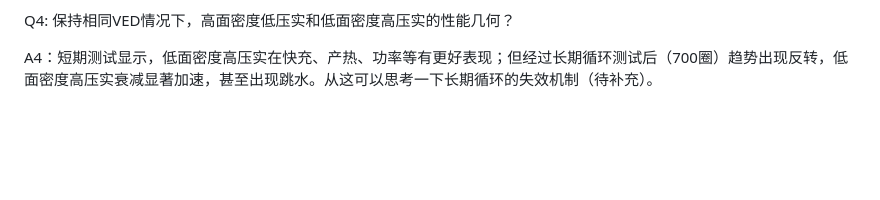
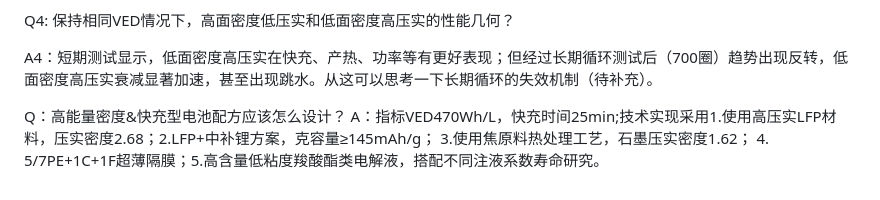
Before and after one commit to Masterlvov/Chem_summary, a Markdown page: battery_work/note/battery_issue.md, the part around the change. GitHub-like rendering; blank space fills up the shorter version.

Commit message:
Add Q&A on high energy density battery design
Added a new question and answer about designing high energy density and fast charging battery formulations.

```diff
--- a/battery_work/note/battery_issue.md
+++ b/battery_work/note/battery_issue.md
@@ -67,3 +67,6 @@ A3:1、加大起始充电倍率，利用欧姆热显著提升，但考虑过流
 Q4: 保持相同VED情况下，高面密度低压实和低面密度高压实的性能几何？
 
 A4：短期测试显示，低面密度高压实在快充、产热、功率等有更好表现；但经过长期循环测试后（700圈）趋势出现反转，低面密度高压实衰减显著加速，甚至出现跳水。从这可以思考一下长期循环的失效机制（待补充）。
+
+Q：高能量密度&快充型电池配方应该怎么设计？
+A：指标VED470Wh/L，快充时间25min;技术实现采用1.使用高压实LFP材料，压实密度2.68；2.LFP+中补锂方案，克容量≥145mAh/g； 3.使用焦原料热处理工艺，石墨压实密度1.62； 4. 5/7PE+1C+1F超薄隔膜；5.高含量低粘度羧酸酯类电解液，搭配不同注液系数寿命研究。
```
